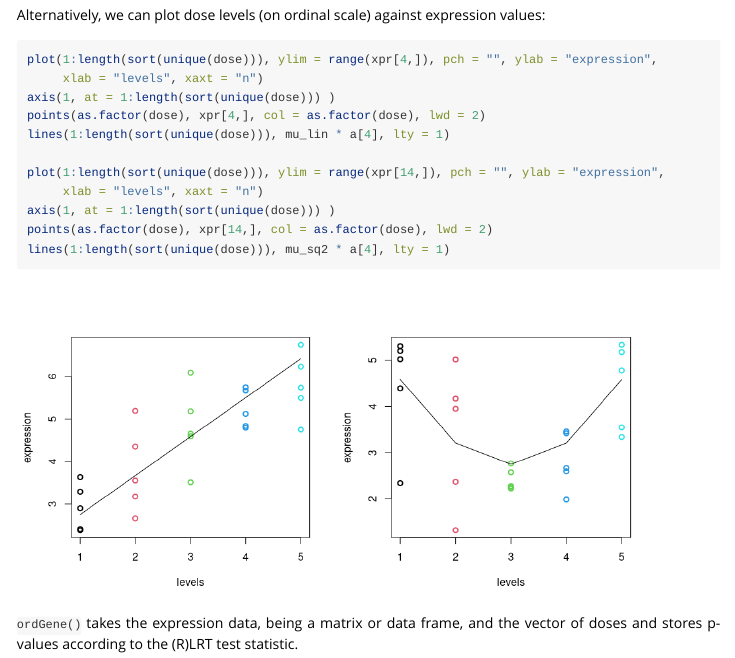
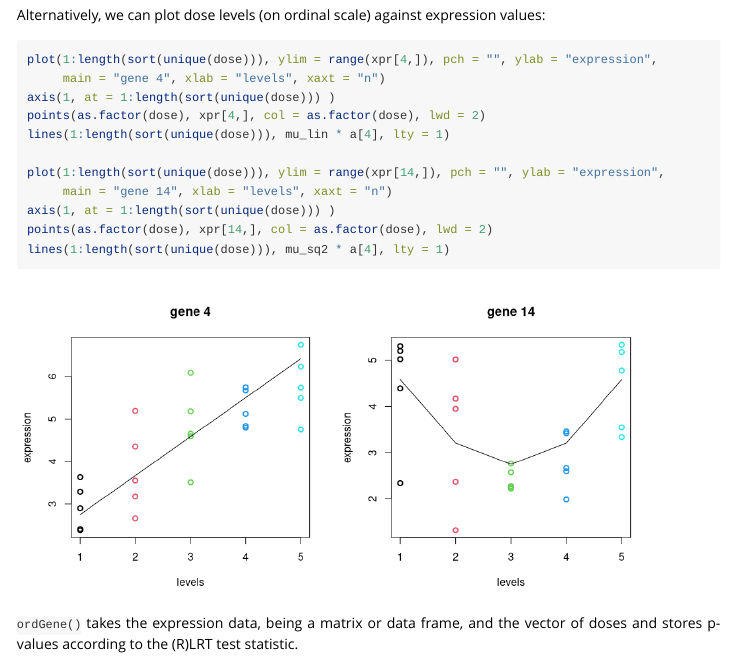
Before and after one commit to ahoshiyar/ordPens, an R Markdown document (vignettes/ordPens.Rmd): the page in a window 1100 px wide, from 12570 px down. Rendered offline with R 4.5, knitr and Pandoc, with nearby package versions; some code elsewhere in the file could not run offline.

Commit message:
update ordGene example

````diff
--- a/vignettes/ordPens.Rmd
+++ b/vignettes/ordPens.Rmd
@@ -407,13 +407,13 @@ lines(sort(unique(dose)), mu_sq2 * a[4], lty = 1, col = 1)
 Alternatively, we can plot dose levels (on ordinal scale) against expression values:
 ```{r genes2, figures-side, fig.show="hold", fig.width = 5, fig.height = 5, out.width="45%",out.height="50%"}
 plot(1:length(sort(unique(dose))), ylim = range(xpr[4,]), pch = "", ylab = "expression",
-     xlab = "levels", xaxt = "n")
+     main = "gene 4", xlab = "levels", xaxt = "n")
 axis(1, at = 1:length(sort(unique(dose))) )
 points(as.factor(dose), xpr[4,], col = as.factor(dose), lwd = 2)
 lines(1:length(sort(unique(dose))), mu_lin * a[4], lty = 1)
 
 plot(1:length(sort(unique(dose))), ylim = range(xpr[14,]), pch = "", ylab = "expression",
-     xlab = "levels", xaxt = "n")
+     main = "gene 14", xlab = "levels", xaxt = "n")
 axis(1, at = 1:length(sort(unique(dose))) )
 points(as.factor(dose), xpr[14,], col = as.factor(dose), lwd = 2)
 lines(1:length(sort(unique(dose))), mu_sq2 * a[4], lty = 1)
````
